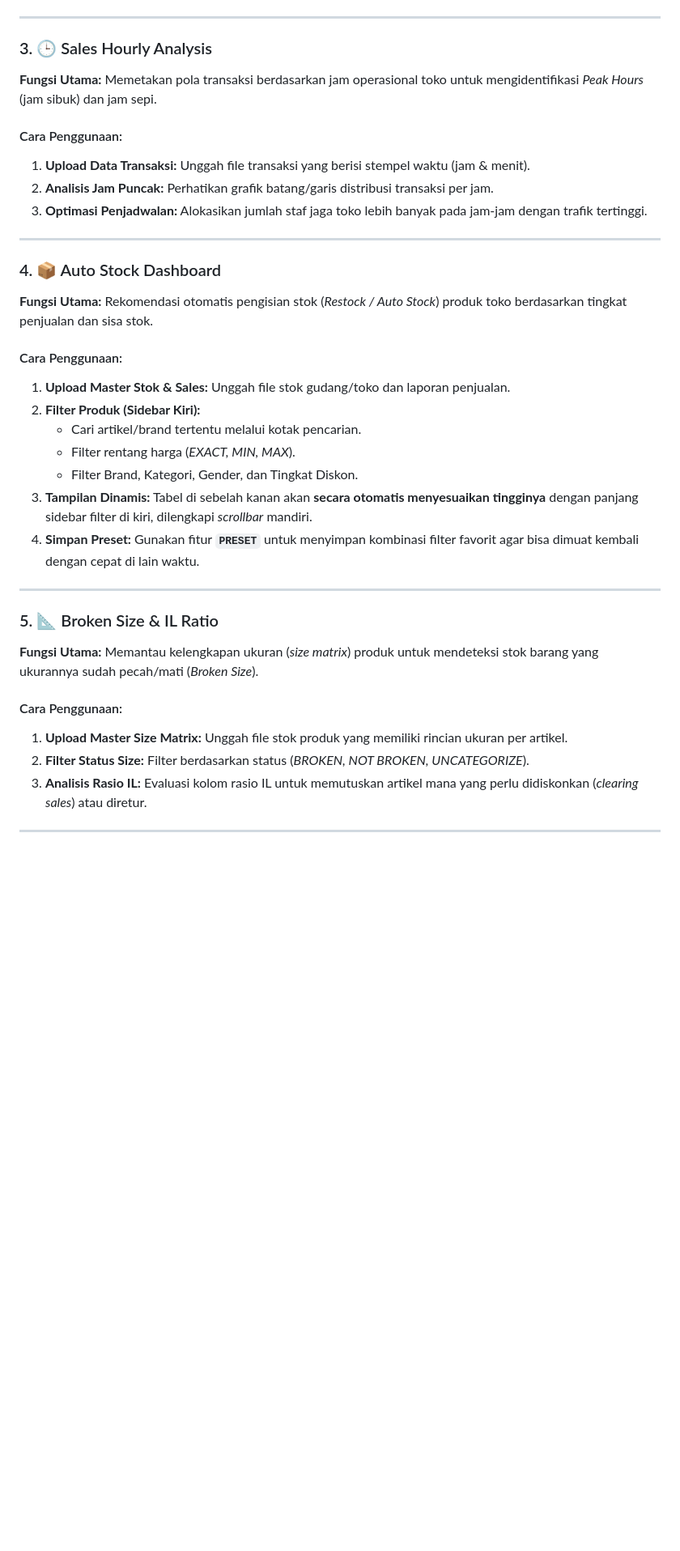
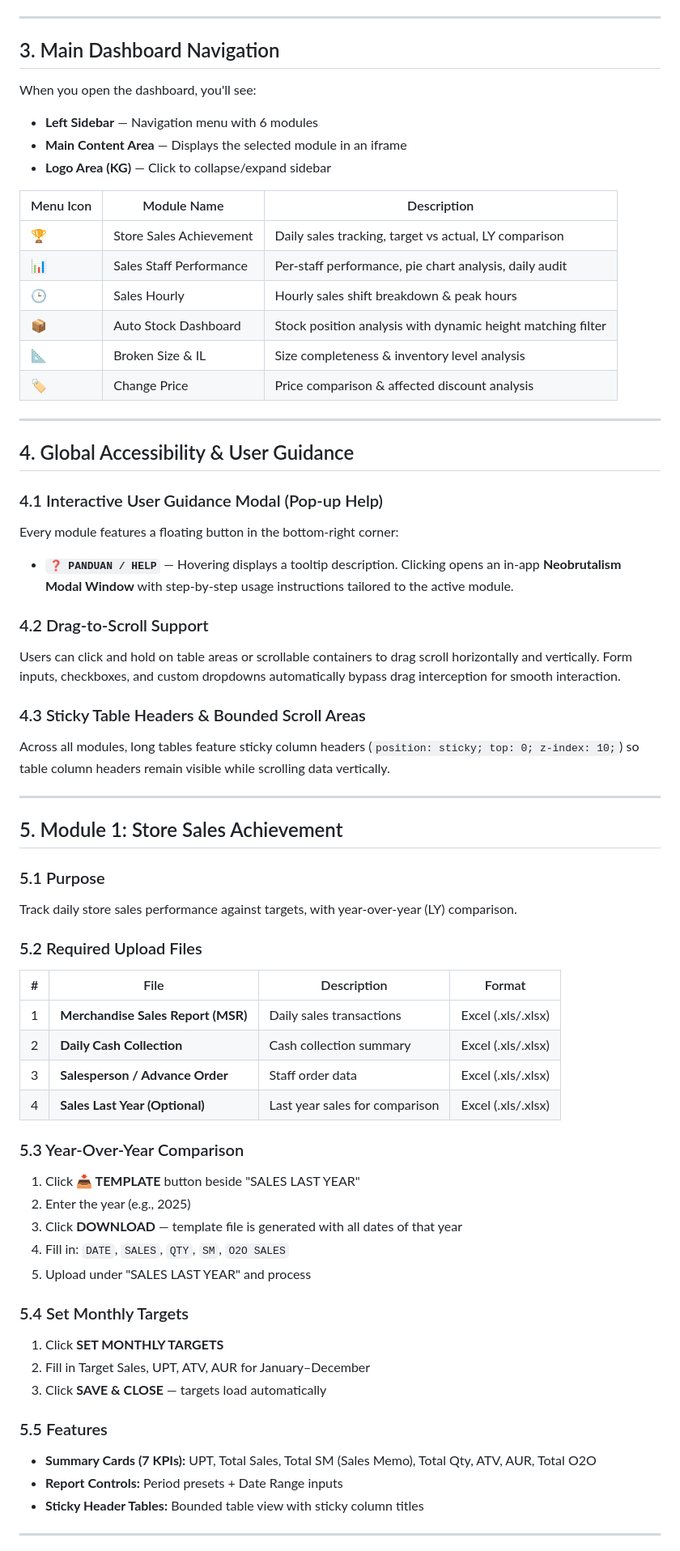
Before and after one commit to Yusan-dev/Store-Management-System, a Markdown page: DOCUMENTATION.md, the part around one of its changes. Shown at 81% size. Rendered like a GitHub page; blank space fills up the shorter version.

```diff
--- a/DOCUMENTATION.md
+++ b/DOCUMENTATION.md
@@ -47,37 +71,69 @@ Aplikasi ini dirancang untuk memudahkan manajemen toko, analisis kinerja staf pe
 
 ---
 
-### 3. 🕒 Sales Hourly Analysis
-**Fungsi Utama:** Memetakan pola transaksi berdasarkan jam operasional toko untuk mengidentifikasi *Peak Hours* (jam sibuk) dan jam sepi.
+## 3. Main Dashboard Navigation
 
-#### Cara Penggunaan:
-1. **Upload Data Transaksi:** Unggah file transaksi yang berisi stempel waktu (jam & menit).
-2. **Analisis Jam Puncak:** Perhatikan grafik batang/garis distribusi transaksi per jam.
-3. **Optimasi Penjadwalan:** Alokasikan jumlah staf jaga toko lebih banyak pada jam-jam dengan trafik tertinggi.
+When you open the dashboard, you'll see:
+
+- **Left Sidebar** — Navigation menu with 6 modules
+- **Main Content Area** — Displays the selected module in an iframe
+- **Logo Area (KG)** — Click to collapse/expand sidebar
+
+| Menu Icon | Module Name | Description |
+|---|---|---|
+| 🏆 | Store Sales Achievement | Daily sales tracking, target vs actual, LY comparison |
+| 📊 | Sales Staff Performance | Per-staff performance, pie chart analysis, daily audit |
+| 🕒 | Sales Hourly | Hourly sales shift breakdown & peak hours |
+| 📦 | Auto Stock Dashboard | Stock position analysis with dynamic height matching filter |
+| 📐 | Broken Size & IL | Size completeness & inventory level analysis |
+| 🏷️ | Change Price | Price comparison & affected discount analysis |
 
 ---
 
-### 4. 📦 Auto Stock Dashboard
-**Fungsi Utama:** Rekomendasi otomatis pengisian stok (*Restock / Auto Stock*) produk toko berdasarkan tingkat penjualan dan sisa stok.
+## 4. Global Accessibility & User Guidance
 
-#### Cara Penggunaan:
-1. **Upload Master Stok & Sales:** Unggah file stok gudang/toko dan laporan penjualan.
-2. **Filter Produk (Sidebar Kiri):**
-   - Cari artikel/brand tertentu melalui kotak pencarian.
-   - Filter rentang harga (*EXACT, MIN, MAX*).
-   - Filter Brand, Kategori, Gender, dan Tingkat Diskon.
-3. **Tampilan Dinamis:** Tabel di sebelah kanan akan **secara otomatis menyesuaikan tingginya** dengan panjang sidebar filter di kiri, dilengkapi *scrollbar* mandiri.
-4. **Simpan Preset:** Gunakan fitur **`PRESET`** untuk menyimpan kombinasi filter favorit agar bisa dimuat kembali dengan cepat di lain waktu.
+### 4.1 Interactive User Guidance Modal (Pop-up Help)
+Every module features a floating button in the bottom-right corner:
+- **`❓ PANDUAN / HELP`** — Hovering displays a tooltip description. Clicking opens an in-app **Neobrutalism Modal Window** with step-by-step usage instructions tailored to the active module.
+
+### 4.2 Drag-to-Scroll Support
+Users can click and hold on table areas or scrollable containers to drag scroll horizontally and vertically. Form inputs, checkboxes, and custom dropdowns automatically bypass drag interception for smooth interaction.
+
+### 4.3 Sticky Table Headers & Bounded Scroll Areas
+Across all modules, long tables feature sticky column headers (`position: sticky; top: 0; z-index: 10;`) so table column headers remain visible while scrolling data vertically.
 
 ---
 
-### 5. 📐 Broken Size & IL Ratio
-**Fungsi Utama:** Memantau kelengkapan ukuran (*size matrix*) produk untuk mendeteksi stok barang yang ukurannya sudah pecah/mati (*Broken Size*).
+## 5. Module 1: Store Sales Achievement
 
-#### Cara Penggunaan:
-1. **Upload Master Size Matrix:** Unggah file stok produk yang memiliki rincian ukuran per artikel.
-2. **Filter Status Size:** Filter berdasarkan status (*BROKEN, NOT BROKEN, UNCATEGORIZE*).
-3. **Analisis Rasio IL:** Evaluasi kolom rasio IL untuk memutuskan artikel mana yang perlu didiskonkan (*clearing sales*) atau diretur.
+### 5.1 Purpose
+Track daily store sales performance against targets, with year-over-year (LY) comparison.
+
+### 5.2 Required Upload Files
+
+| # | File | Description | Format |
+|---|---|---|---|
+| 1 | **Merchandise Sales Report (MSR)** | Daily sales transactions | Excel (.xls/.xlsx) |
+| 2 | **Daily Cash Collection** | Cash collection summary | Excel (.xls/.xlsx) |
+| 3 | **Salesperson / Advance Order** | Staff order data | Excel (.xls/.xlsx) |
+| 4 | **Sales Last Year (Optional)** | Last year sales for comparison | Excel (.xls/.xlsx) |
+
+### 5.3 Year-Over-Year Comparison
+1. Click **📥 TEMPLATE** button beside "SALES LAST YEAR"
+2. Enter the year (e.g., 2025)
+3. Click **DOWNLOAD** — template file is generated with all dates of that year
+4. Fill in: `DATE`, `SALES`, `QTY`, `SM`, `O2O SALES`
+5. Upload under "SALES LAST YEAR" and process
+
+### 5.4 Set Monthly Targets
+1. Click **SET MONTHLY TARGETS**
+2. Fill in Target Sales, UPT, ATV, AUR for January–December
+3. Click **SAVE & CLOSE** — targets load automatically
+
+### 5.5 Features
+- **Summary Cards (7 KPIs):** UPT, Total Sales, Total SM (Sales Memo), Total Qty, ATV, AUR, Total O2O
+- **Report Controls:** Period presets + Date Range inputs
+- **Sticky Header Tables:** Bounded table view with sticky column titles
 
 ---
 
```
Also changed, not shown: other parts of DOCUMENTATION.md (+158 -49 lines).
